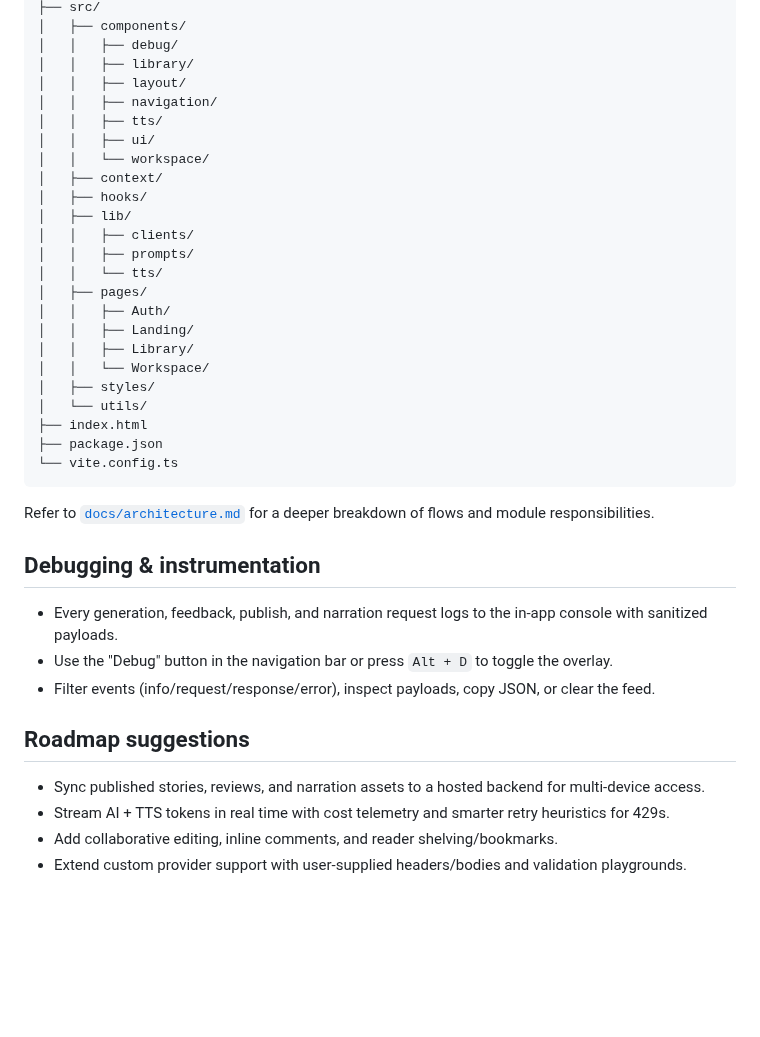
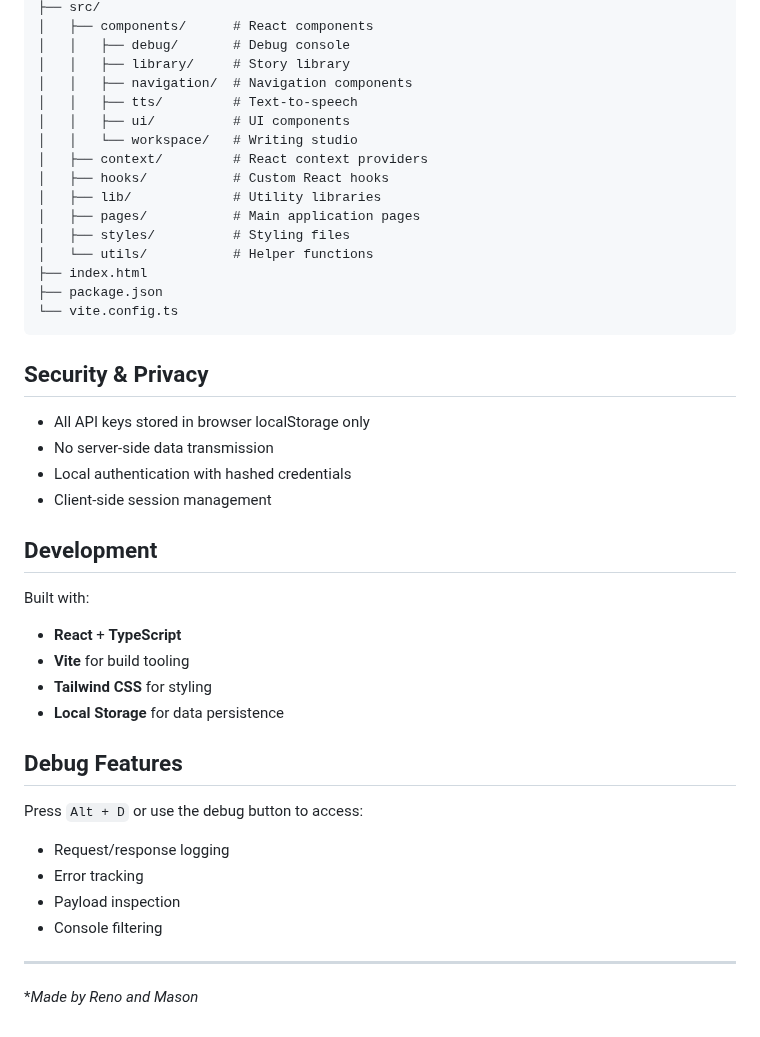
Before and after one commit to masondaking/Storyfoundry, a Markdown page: README.md, the part around one of its changes. Drawn GitHub-style; blank space fills up the shorter version.

````diff
--- a/README.md
+++ b/README.md
@@ -59,41 +59,45 @@ Custom providers can be registered in the UI, but no connector ships by default
 ├── src/
-│   ├── components/
-│   │   ├── debug/
-│   │   ├── library/
-│   │   ├── layout/
-│   │   ├── navigation/
-│   │   ├── tts/
-│   │   ├── ui/
-│   │   └── workspace/
-│   ├── context/
-│   ├── hooks/
-│   ├── lib/
-│   │   ├── clients/
-│   │   ├── prompts/
-│   │   └── tts/
-│   ├── pages/
-│   │   ├── Auth/
-│   │   ├── Landing/
-│   │   ├── Library/
-│   │   └── Workspace/
-│   ├── styles/
-│   └── utils/
+│   ├── components/      # React components
+│   │   ├── debug/       # Debug console
+│   │   ├── library/     # Story library
+│   │   ├── navigation/  # Navigation components
+│   │   ├── tts/         # Text-to-speech
+│   │   ├── ui/          # UI components
+│   │   └── workspace/   # Writing studio
+│   ├── context/         # React context providers
+│   ├── hooks/           # Custom React hooks
+│   ├── lib/             # Utility libraries
+│   ├── pages/           # Main application pages
+│   ├── styles/          # Styling files
+│   └── utils/           # Helper functions
 ├── index.html
 ├── package.json
 └── vite.config.ts
 ```
 
-Refer to [`docs/architecture.md`](docs/architecture.md) for a deeper breakdown of flows and module responsibilities.
+## Security & Privacy
 
-## Debugging & instrumentation
+- All API keys stored in browser localStorage only
+- No server-side data transmission
+- Local authentication with hashed credentials
+- Client-side session management
 
-- Every generation, feedback, publish, and narration request logs to the in-app console with sanitized payloads.
-- Use the "Debug" button in the navigation bar or press `Alt + D` to toggle the overlay.
-- Filter events (info/request/response/error), inspect payloads, copy JSON, or clear the feed.
+## Development
 
-## Roadmap suggestions
+Built with:
+- **React** + **TypeScript**
+- **Vite** for build tooling
+- **Tailwind CSS** for styling
+- **Local Storage** for data persistence
 
-- Sync published stories, reviews, and narration assets to a hosted backend for multi-device access.
-- Stream AI + TTS tokens in real time with cost telemetry and smarter retry heuristics for 429s.
-- Add collaborative editing, inline comments, and reader shelving/bookmarks.
-- Extend custom provider support with user-supplied headers/bodies and validation playgrounds.
+## Debug Features
+
+Press `Alt + D` or use the debug button to access:
+- Request/response logging
+- Error tracking
+- Payload inspection
+- Console filtering
+
+---
+
+**Made by Reno and Mason*
````
Also changed, not shown: other parts of README.md (+39 -39 lines).
